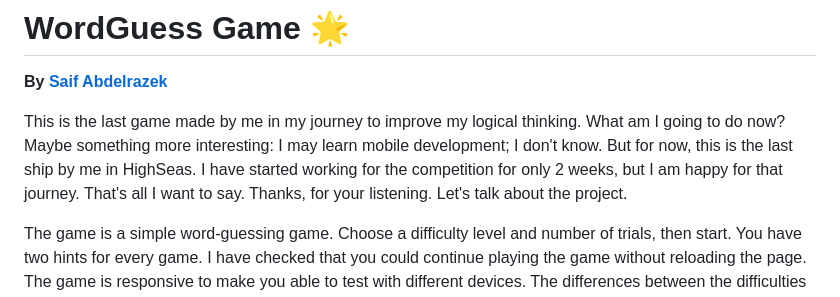
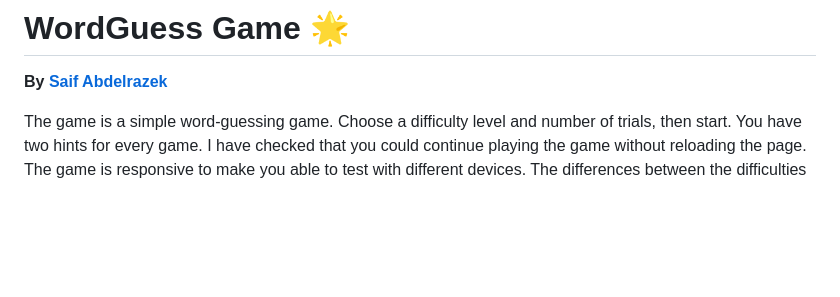
Before and after one commit to SaifAbdelrazek011/GuessWord-game, a Markdown page: README.md, the part around the change. Drawn GitHub-style; blank space fills up the shorter version.

```diff
--- a/README.md
+++ b/README.md
@@ -1,7 +1,5 @@
 # WordGuess Game 🌟
 **By [Saif Abdelrazek](https://github.com/SaifAbdelrazek011)**
-
-This is the last game made by me in my journey to improve my logical thinking. What am I going to do now? Maybe something more interesting: I may learn mobile development; I don't know. But for now, this is the last ship by me in HighSeas. I have started working for the competition for only 2 weeks, but I am happy for that journey. That's all I want to say. Thanks, for your listening. Let's talk about the project.
 
 The game is a simple word-guessing game. Choose a difficulty level and number of trials, then start. You have two hints for every game. I have checked that you could continue playing the game without reloading the page. The game is responsive to make you able to test with different devices. The differences between the difficulties are some categories and the word hardness level. All the words are 6 letters to make it not easy or hard to find it out. And finally, don't forget to have fun.
 
```
